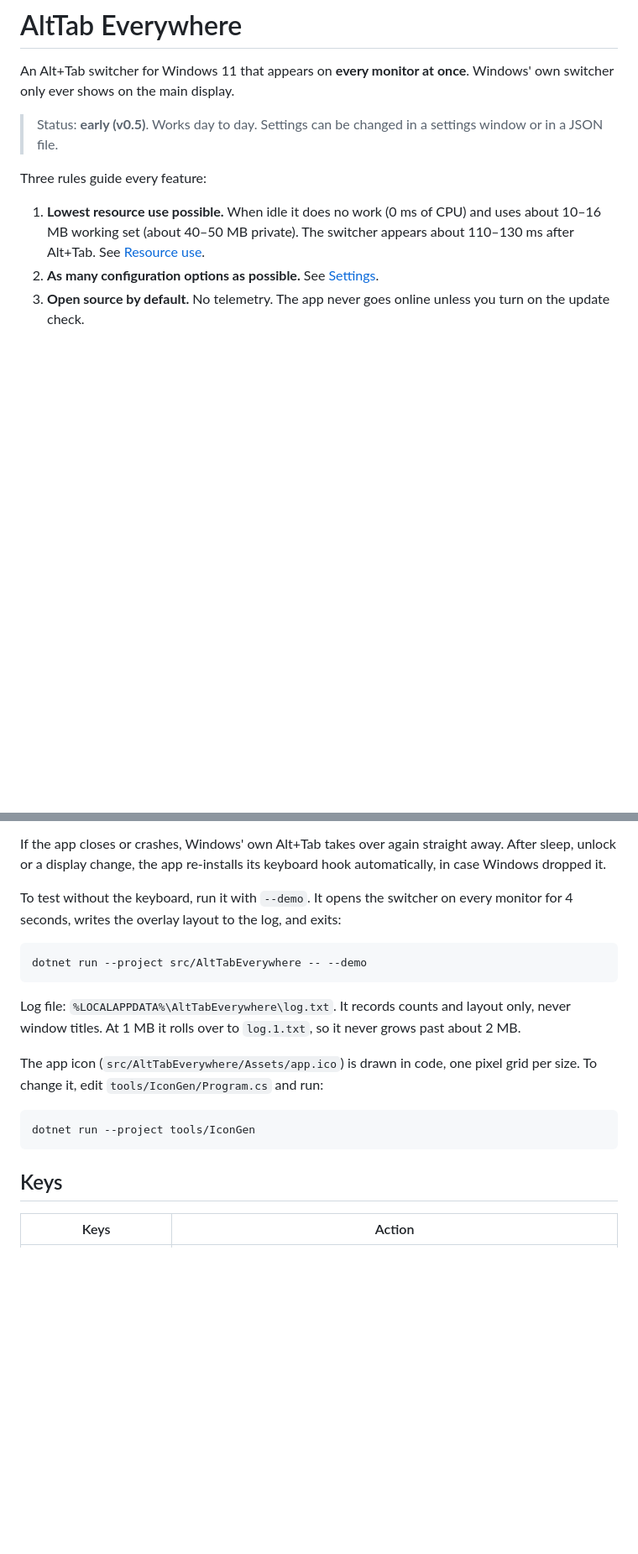
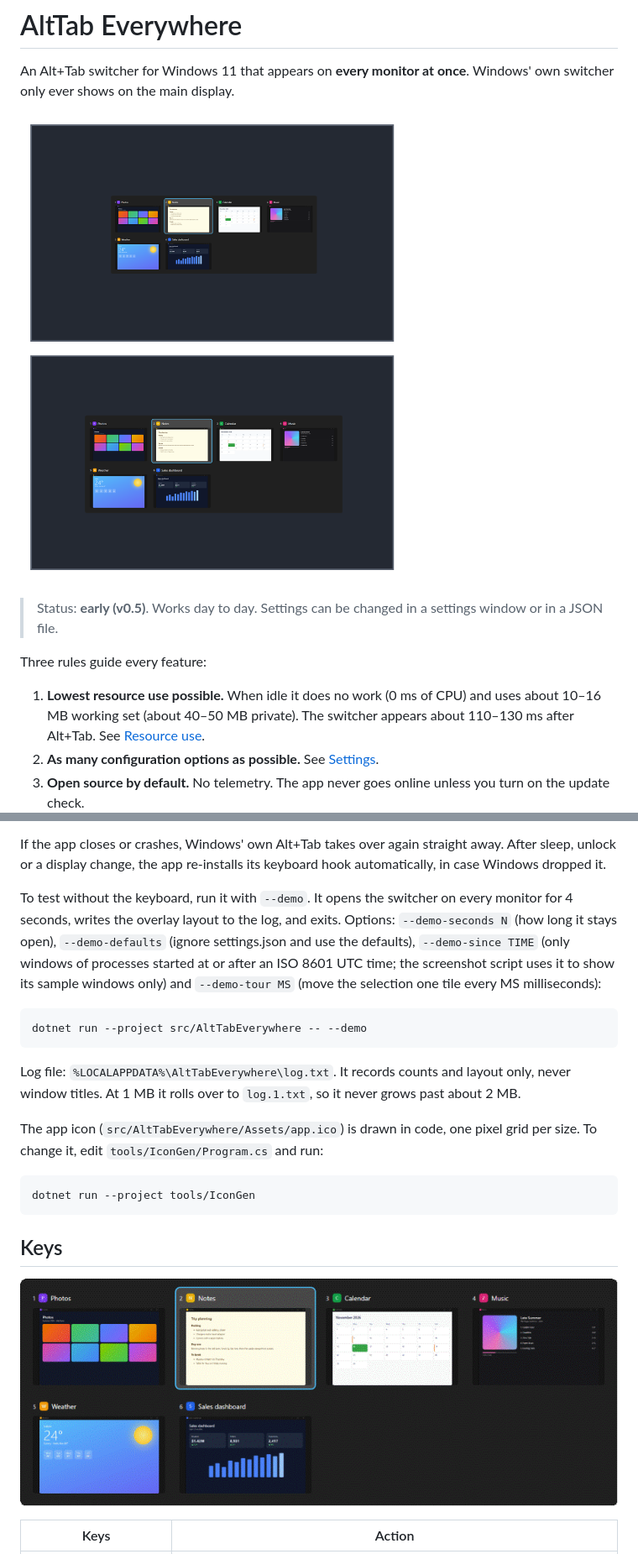
Before and after one commit to karanshah229/alttab-everywhere, a Markdown page: README.md, 2 parts joined by grey strips. Shown at 84% size. Drawn GitHub-style; pictures changed too: docs/images/monitors.png (added), docs/images/tour.gif (added); blank space fills up the shorter version.

````diff
--- a/README.md
+++ b/README.md
@@ -1,6 +1,8 @@
 # AltTab Everywhere
 
 An Alt+Tab switcher for Windows 11 that appears on **every monitor at once**. Windows' own switcher only ever shows on the main display.
+
+![The switcher showing on two monitors at once: a laptop screen and an external monitor](docs/images/monitors.png)
 
 > Status: **early (v0.5)**. Works day to day. Settings can be changed in a settings window or in a JSON file.
 
@@ -41,7 +43,7 @@ The app runs in the notification area, with no main window. Right-click its tray
 
 If the app closes or crashes, Windows' own Alt+Tab takes over again straight away. After sleep, unlock or a display change, the app re-installs its keyboard hook automatically, in case Windows dropped it.
 
-To test without the keyboard, run it with `--demo`. It opens the switcher on every monitor for 4 seconds, writes the overlay layout to the log, and exits:
+To test without the keyboard, run it with `--demo`. It opens the switcher on every monitor for 4 seconds, writes the overlay layout to the log, and exits. Options: `--demo-seconds N` (how long it stays open), `--demo-defaults` (ignore settings.json and use the defaults), `--demo-since TIME` (only windows of processes started at or after an ISO 8601 UTC time; the screenshot script uses it to show its sample windows only) and `--demo-tour MS` (move the selection one tile every MS milliseconds):
 
 ```bash
 dotnet run --project src/AltTabEverywhere -- --demo
@@ -56,6 +58,8 @@ dotnet run --project tools/IconGen
 ```
 
 ## Keys
+
+![Moving the selection through the tiles, with live previews of each window](docs/images/tour.gif)
 
 | Keys | Action |
 |---|---|
````
Also changed, not shown: other parts of README.md (+1 -1 lines), CONTRIBUTING.md (+10 -0 lines), ROADMAP.md (+3 -2 lines), docs/images/switcher.png (added), 12 other files.
